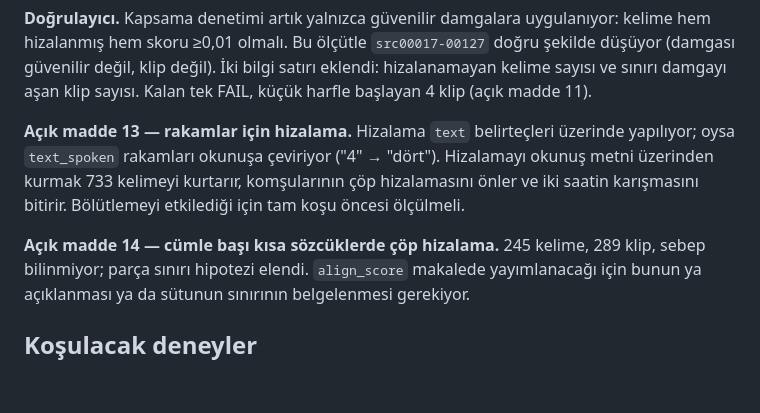
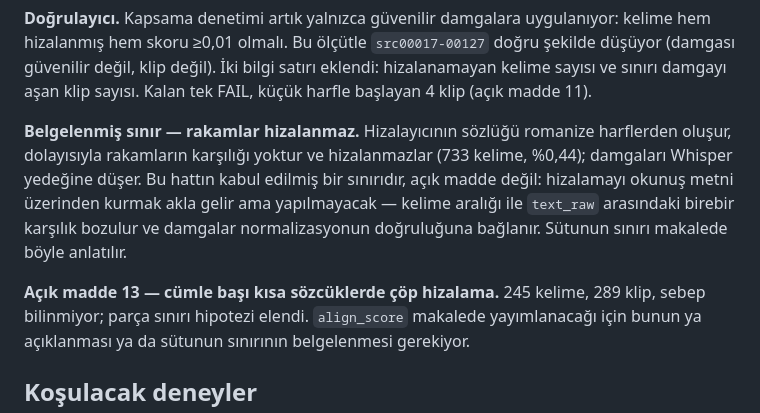
Before and after one commit to serdarildercaglar/kiraat, a Markdown page: docs/NOTEBOOK.md, the part around the change. Drawn GitHub-style; blank space fills up the shorter version.

Commit message:
defter: rakam hizalaması açık madde değil, belgelenmiş sınır
Hizalamayı text_spoken üzerinden kurma önerisi geri alındı: kelime aralığı
ile text_raw arasındaki birebir karşılık bozulur ve damgalar normalizasyonun
doğruluğuna bağlanır. Rakamların hizalanmaması (733 kelime, %0,44) hattın
kabul edilmiş sınırı olarak belgelenir.

Co-Authored-By: Claude Opus 5 (1M context) <noreply@anthropic.com>

```diff
--- a/docs/NOTEBOOK.md
+++ b/docs/NOTEBOOK.md
@@ -1766,13 +1766,15 @@ uygulanıyor: kelime hem hizalanmış hem skoru ≥0,01 olmalı. Bu ölçütle
 İki bilgi satırı eklendi: hizalanamayan kelime sayısı ve sınırı damgayı aşan
 klip sayısı. Kalan tek FAIL, küçük harfle başlayan 4 klip (açık madde 11).
 
-**Açık madde 13 — rakamlar için hizalama.** Hizalama `text` belirteçleri
-üzerinde yapılıyor; oysa `text_spoken` rakamları okunuşa çeviriyor ("4" →
-"dört"). Hizalamayı okunuş metni üzerinden kurmak 733 kelimeyi kurtarır,
-komşularının çöp hizalamasını önler ve iki saatin karışmasını bitirir.
-Bölütlemeyi etkilediği için tam koşu öncesi ölçülmeli.
-
-**Açık madde 14 — cümle başı kısa sözcüklerde çöp hizalama.** 245 kelime,
+**Belgelenmiş sınır — rakamlar hizalanmaz.** Hizalayıcının sözlüğü romanize
+harflerden oluşur, dolayısıyla rakamların karşılığı yoktur ve hizalanmazlar
+(733 kelime, %0,44); damgaları Whisper yedeğine düşer. Bu hattın kabul
+edilmiş bir sınırıdır, açık madde değil: hizalamayı okunuş metni üzerinden
+kurmak akla gelir ama yapılmayacak — kelime aralığı ile `text_raw`
+arasındaki birebir karşılık bozulur ve damgalar normalizasyonun doğruluğuna
+bağlanır. Sütunun sınırı makalede böyle anlatılır.
+
+**Açık madde 13 — cümle başı kısa sözcüklerde çöp hizalama.** 245 kelime,
 289 klip, sebep bilinmiyor; parça sınırı hipotezi elendi. `align_score`
 makalede yayımlanacağı için bunun ya açıklanması ya da sütunun sınırının
 belgelenmesi gerekiyor.
```
